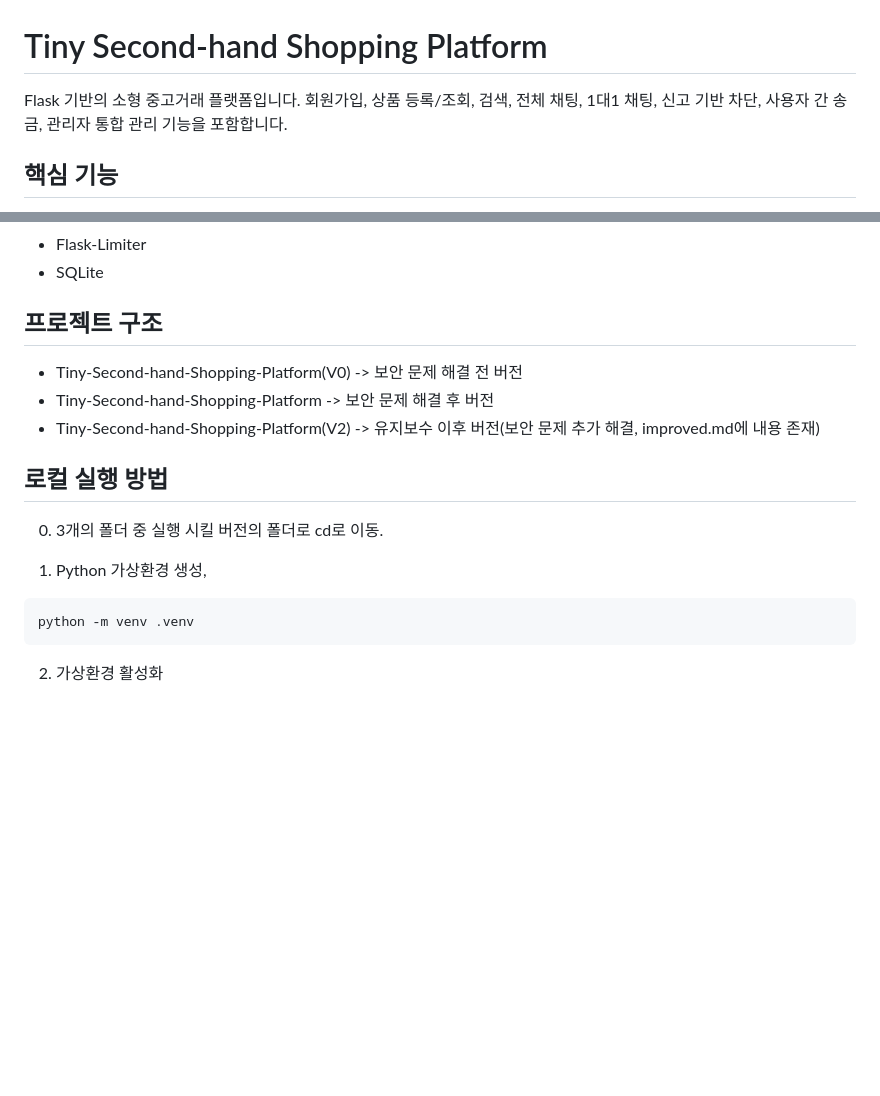
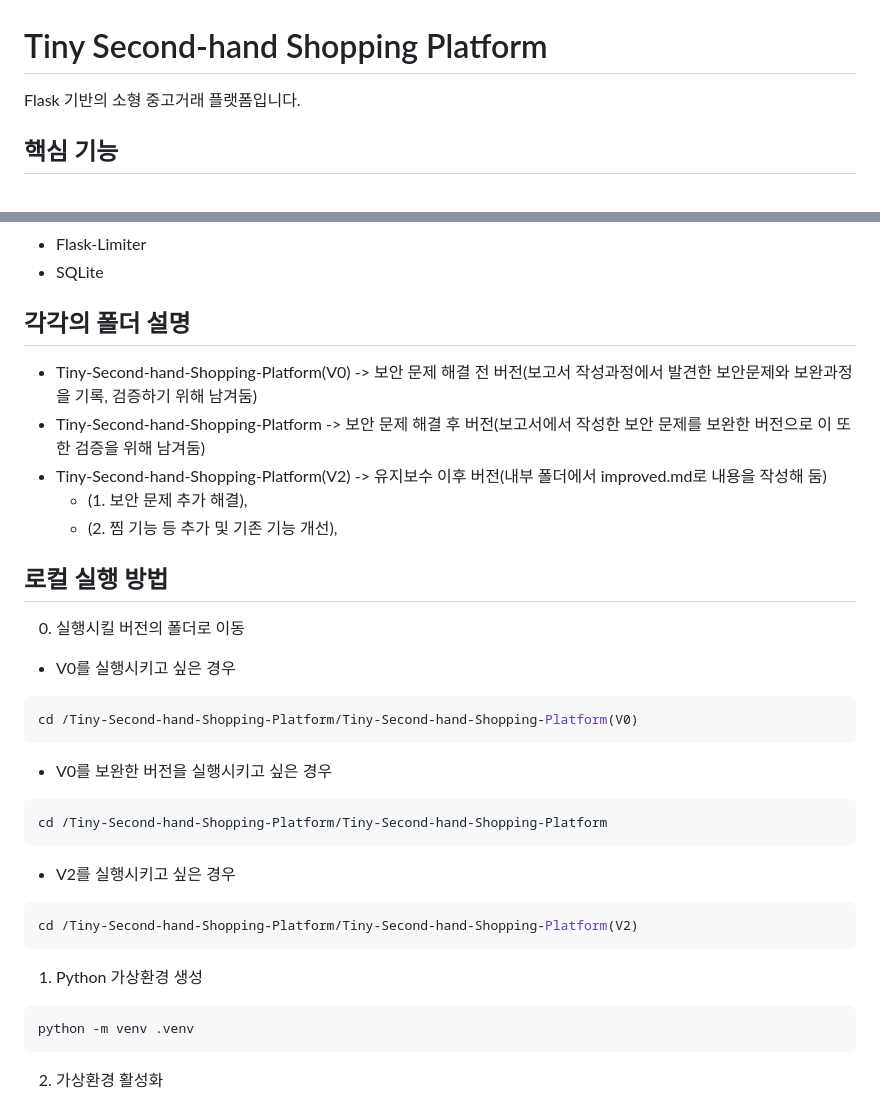
Before and after one commit to Limchangbeom/Tiny-Second-hand-Shopping-Platform, a Markdown page: README.md, 2 parts joined by grey strips. Rendered like a GitHub page; blank space fills up the shorter version.

Commit message:
Revise README for clarity and details
Updated README to clarify project structure and local execution instructions.

````diff
--- a/README.md
+++ b/README.md
@@ -1,6 +1,6 @@
 # Tiny Second-hand Shopping Platform
 
-Flask 기반의 소형 중고거래 플랫폼입니다. 회원가입, 상품 등록/조회, 검색, 전체 채팅, 1대1 채팅, 신고 기반 차단, 사용자 간 송금, 관리자 통합 관리 기능을 포함합니다.
+Flask 기반의 소형 중고거래 플랫폼입니다.
 
 ## 핵심 기능
 
@@ -23,18 +23,34 @@ Flask 기반의 소형 중고거래 플랫폼입니다. 회원가입, 상품 등
 - Flask-Limiter
 - SQLite
 
-## 프로젝트 구조
+## 각각의 폴더 설명
 - Tiny-Second-hand-Shopping-Platform(V0)
-  -> 보안 문제 해결 전 버전
+  -> 보안 문제 해결 전 버전(보고서 작성과정에서 발견한 보안문제와 보완과정을 기록, 검증하기 위해 남겨둠)
 - Tiny-Second-hand-Shopping-Platform
-  -> 보안 문제 해결 후 버전
+  -> 보안 문제 해결 후 버전(보고서에서 작성한 보안 문제를 보완한 버전으로 이 또한 검증을 위해 남겨둠)
 - Tiny-Second-hand-Shopping-Platform(V2)
-  -> 유지보수 이후 버전(보안 문제 추가 해결, improved.md에 내용 존재)
+  -> 유지보수 이후 버전(내부 폴더에서 improved.md로 내용을 작성해 둠)
+    - (1. 보안 문제 추가 해결),
+    - (2. 찜 기능 등 추가 및 기존 기능 개선),
 
 ## 로컬 실행 방법
-0. 3개의 폴더 중 실행 시킬 버전의 폴더로 cd로 이동.
 
-1. Python 가상환경 생성,
+0. 실행시킬 버전의 폴더로 이동
+
+- V0를 실행시키고 싶은 경우
+```bash
+cd /Tiny-Second-hand-Shopping-Platform/Tiny-Second-hand-Shopping-Platform(V0)
+```
+- V0를 보완한 버전을 실행시키고 싶은 경우
+```bash
+cd /Tiny-Second-hand-Shopping-Platform/Tiny-Second-hand-Shopping-Platform
+```
+- V2를 실행시키고 싶은 경우
+```bash
+cd /Tiny-Second-hand-Shopping-Platform/Tiny-Second-hand-Shopping-Platform(V2)
+```
+
+1. Python 가상환경 생성
 
 ```bash
 python -m venv .venv
````
